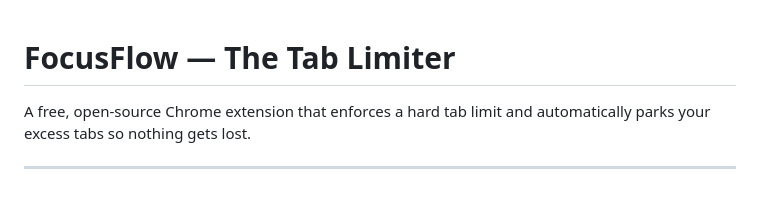
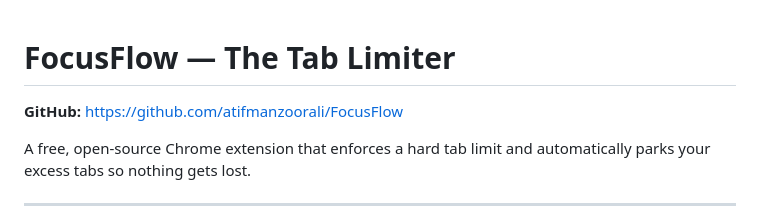
Before and after one commit to atifmanzoorali/FocusFlow, a Markdown page: README.md, the part around the change. GitHub-like rendering; blank space fills up the shorter version.

Commit message:
Add GitHub repo link to README
Co-Authored-By: Claude Sonnet 4.6 <noreply@anthropic.com>

```diff
--- a/README.md
+++ b/README.md
@@ -1,4 +1,6 @@
 # FocusFlow — The Tab Limiter
+
+**GitHub:** https://github.com/atifmanzoorali/FocusFlow
 
 A free, open-source Chrome extension that enforces a hard tab limit and automatically parks your excess tabs so nothing gets lost.
 
```
